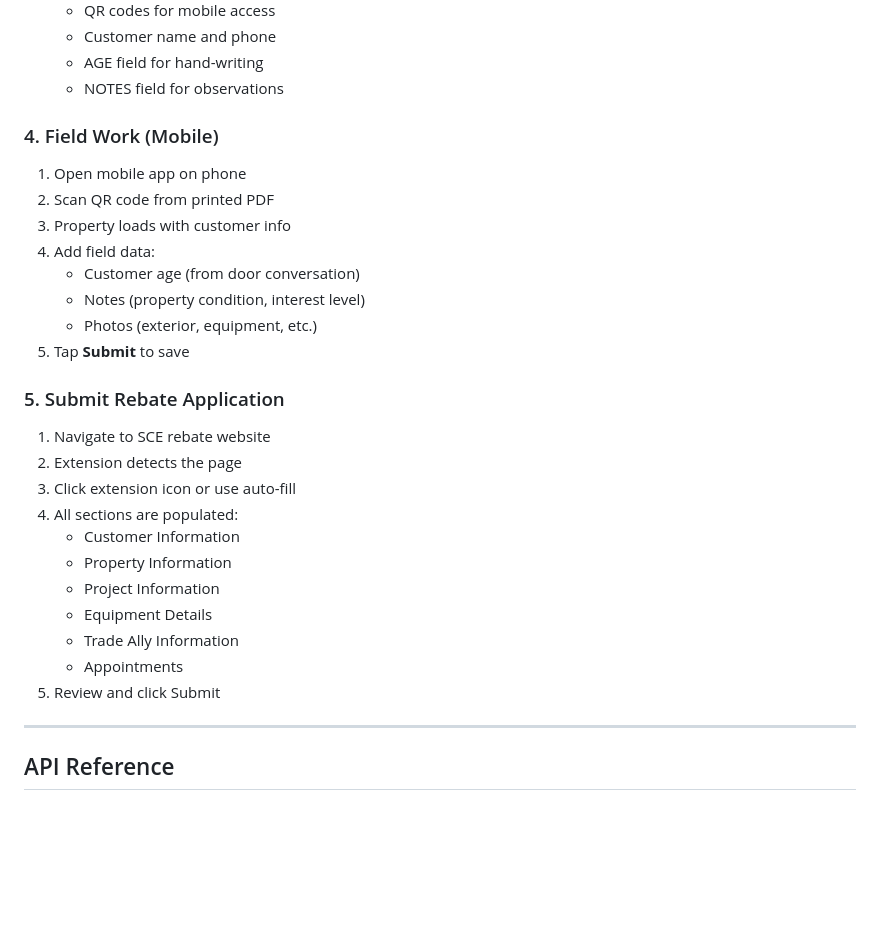
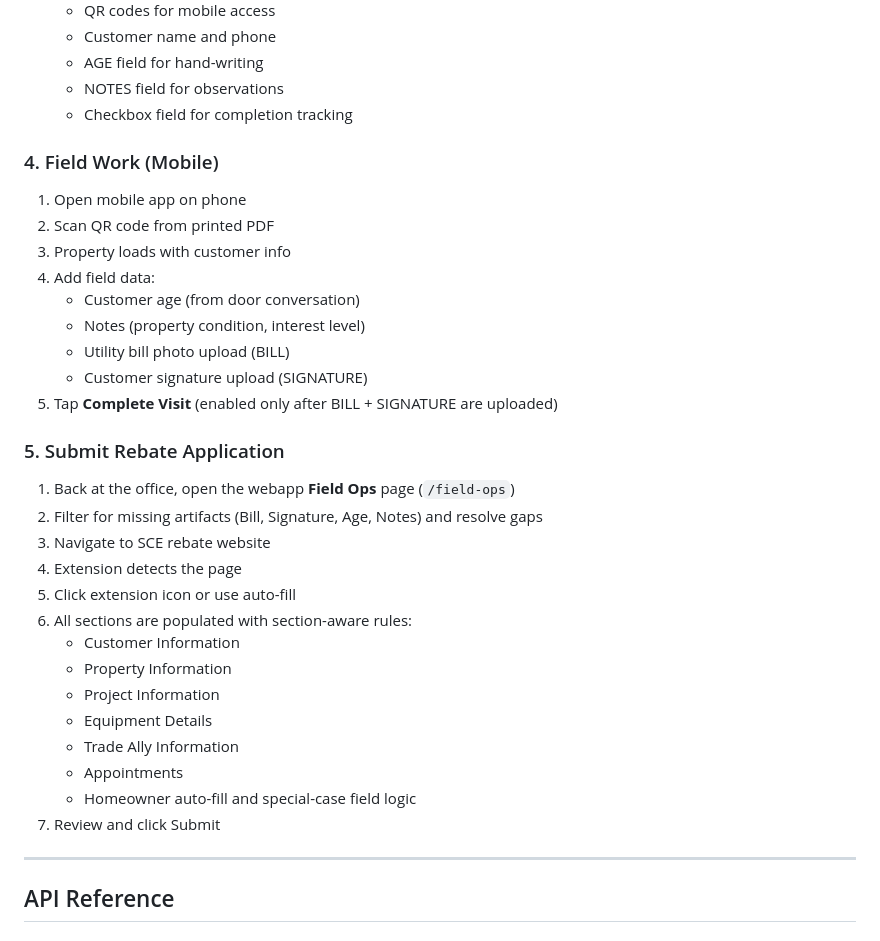
Before and after one commit to Shigakuresama/SCE2, a Markdown page: README.md, the part around the change. Rendered like a GitHub page; blank space fills up the shorter version.

```diff
--- a/README.md
+++ b/README.md
@@ -444,6 +444,7 @@ After customer data is extracted:
    - Customer name and phone
    - AGE field for hand-writing
    - NOTES field for observations
+   - Checkbox field for completion tracking
 
 ### 4. Field Work (Mobile)
 
@@ -453,22 +454,26 @@ After customer data is extracted:
 4. Add field data:
    - Customer age (from door conversation)
    - Notes (property condition, interest level)
-   - Photos (exterior, equipment, etc.)
-5. Tap **Submit** to save
+   - Utility bill photo upload (BILL)
+   - Customer signature upload (SIGNATURE)
+5. Tap **Complete Visit** (enabled only after BILL + SIGNATURE are uploaded)
 
 ### 5. Submit Rebate Application
 
-1. Navigate to SCE rebate website
-2. Extension detects the page
-3. Click extension icon or use auto-fill
-4. All sections are populated:
+1. Back at the office, open the webapp **Field Ops** page (`/field-ops`)
+2. Filter for missing artifacts (Bill, Signature, Age, Notes) and resolve gaps
+3. Navigate to SCE rebate website
+4. Extension detects the page
+5. Click extension icon or use auto-fill
+6. All sections are populated with section-aware rules:
    - Customer Information
    - Property Information
    - Project Information
    - Equipment Details
    - Trade Ally Information
    - Appointments
-5. Review and click Submit
+   - Homeowner auto-fill and special-case field logic
+7. Review and click Submit
 
 ---
 
```
Also changed, not shown: docs/RUNBOOK.md (+31 -0 lines), docs/TEST_REPORT_2026-02-11_WORKFLOW_HARDENING.md (added, +71 -0 lines).
